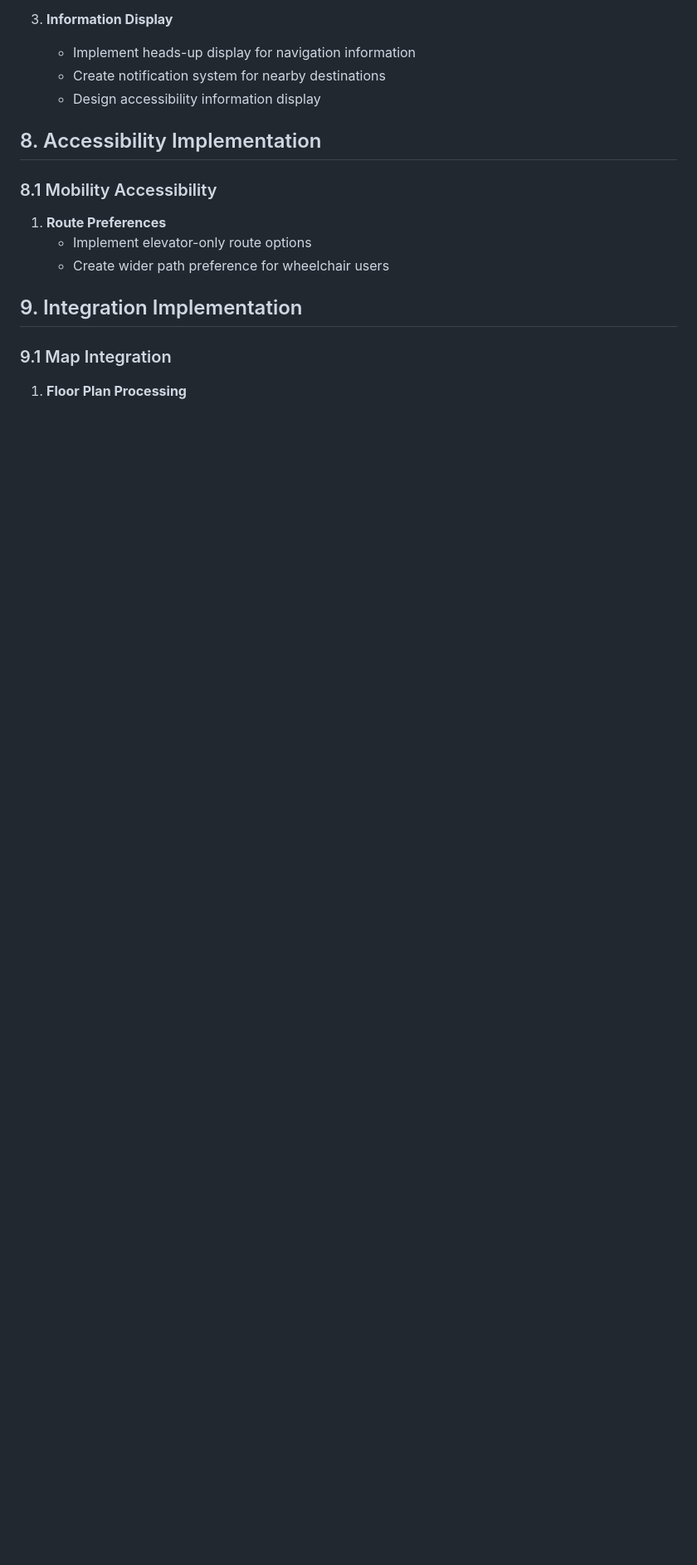
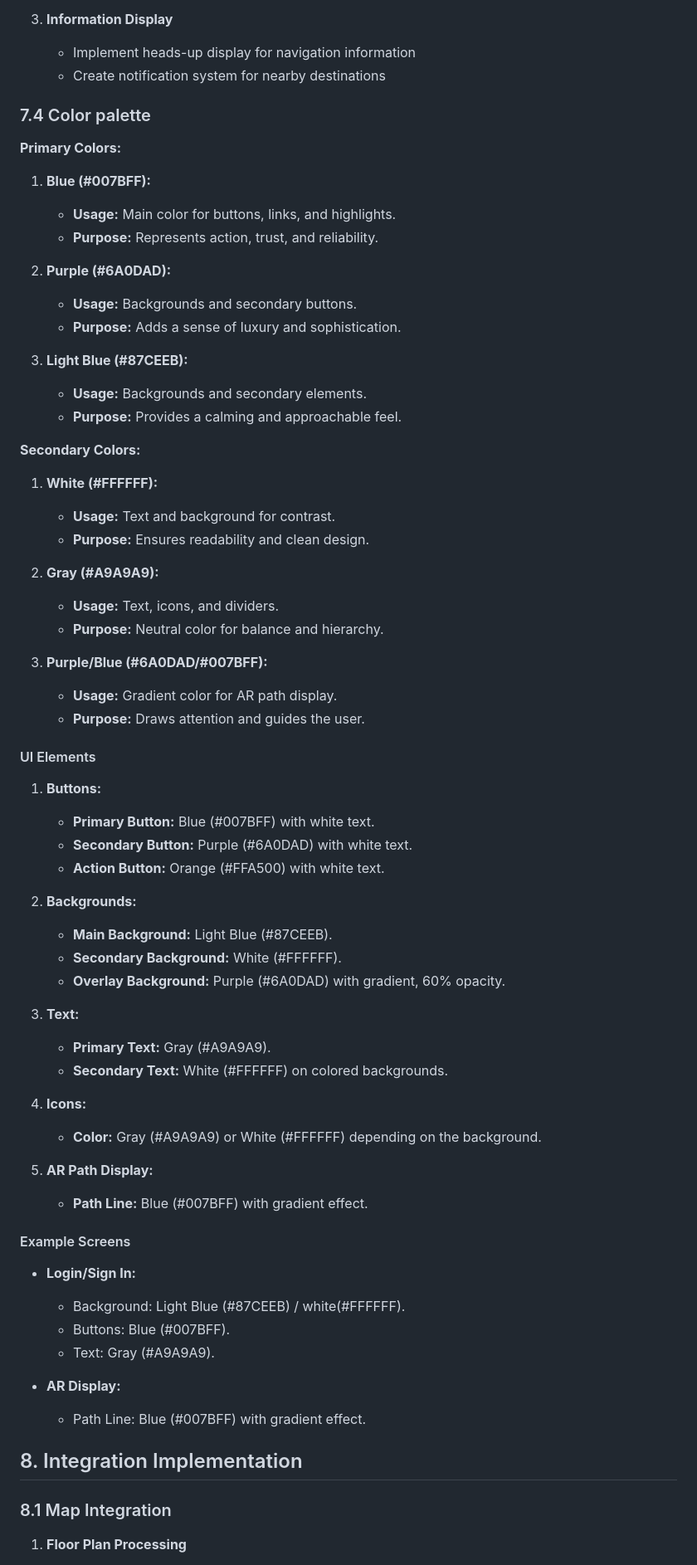
Before and after one commit to Bistrel2002/MOONSHOT-PROJECT, a Markdown page: TechnicalSpecification/technicalSpecification.md, the part around one of its changes. Shown at 83% size. GitHub-like rendering; blank space fills up the shorter version.

```diff
--- a/TechnicalSpecification/technicalSpecification.md
+++ b/TechnicalSpecification/technicalSpecification.md
@@ -710,18 +707,69 @@ flowchart TD
 3. **Information Display**
     - Implement heads-up display for navigation information
     - Create notification system for nearby destinations
-    - Design accessibility information display
 
-## 8. Accessibility Implementation
+### 7.4 Color palette
 
-### 8.1 Mobility Accessibility
+**Primary Colors:**
+1. **Blue (#007BFF):**
+   - **Usage:** Main color for buttons, links, and highlights.
+   - **Purpose:** Represents action, trust, and reliability.
 
-1. **Route Preferences**
-    - Implement elevator-only route options
-    - Create wider path preference for wheelchair users
+2. **Purple (#6A0DAD):**
+   - **Usage:** Backgrounds and secondary buttons.
+   - **Purpose:** Adds a sense of luxury and sophistication.
 
-## 9. Integration Implementation
+3. **Light Blue (#87CEEB):**
+   - **Usage:** Backgrounds and secondary elements.
+   - **Purpose:** Provides a calming and approachable feel.
 
-### 9.1 Map Integration
+**Secondary Colors:**
+1. **White (#FFFFFF):**
+   - **Usage:** Text and background for contrast.
+   - **Purpose:** Ensures readability and clean design.
+
+2. **Gray (#A9A9A9):**
+   - **Usage:** Text, icons, and dividers.
+   - **Purpose:** Neutral color for balance and hierarchy.
+
+3. **Purple/Blue (#6A0DAD/#007BFF):**
+   - **Usage:** Gradient color for AR path display.
+   - **Purpose:** Draws attention and guides the user.
+
+#### UI Elements
+
+1. **Buttons:**
+   - **Primary Button:** Blue (#007BFF) with white text.
+   - **Secondary Button:** Purple (#6A0DAD) with white text.
+   - **Action Button:** Orange (#FFA500) with white text.
+
+2. **Backgrounds:**
+   - **Main Background:** Light Blue (#87CEEB).
+   - **Secondary Background:** White (#FFFFFF).
+   - **Overlay Background:** Purple (#6A0DAD) with gradient, 60% opacity.
+
+3. **Text:**
+   - **Primary Text:** Gray (#A9A9A9).
+   - **Secondary Text:** White (#FFFFFF) on colored backgrounds.
+
+4. **Icons:**
+   - **Color:** Gray (#A9A9A9) or White (#FFFFFF) depending on the background.
+
+5. **AR Path Display:**
+   - **Path Line:** Blue (#007BFF) with gradient effect.
+
+#### Example Screens
+
+- **Login/Sign In:**
+   - Background: Light Blue (#87CEEB) / white(#FFFFFF).
+   - Buttons: Blue (#007BFF).
+   - Text: Gray (#A9A9A9).
+
+- **AR Display:**
+   - Path Line: Blue (#007BFF) with gradient effect.
+
+## 8. Integration Implementation
+
+### 8.1 Map Integration
 
 1. **Floor Plan Processing**
```
Also changed, not shown: other parts of TechnicalSpecification/technicalSpecification.md (+142 -116 lines).
